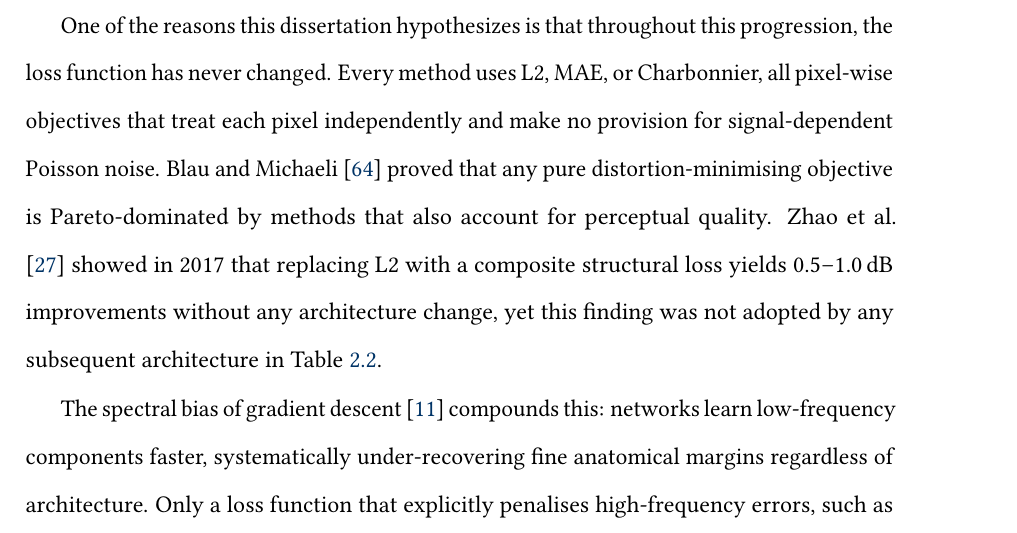
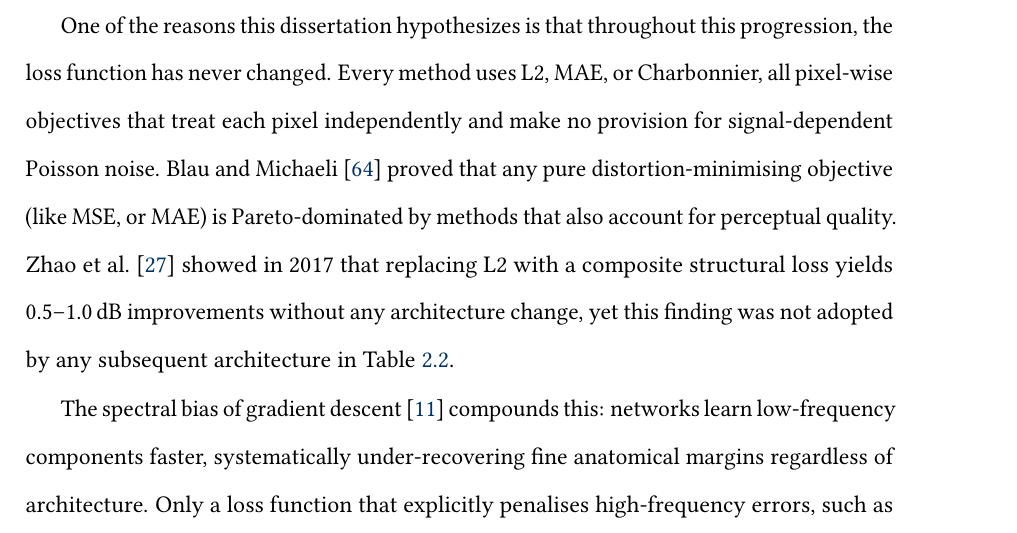
Before and after one commit to teklesam/pp-vae-hformer, a LaTeX thesis (main.tex): part of page 50 of 190, cut so that both start at the same text. Compiled offline with pdfLaTeX.

Commit message:
Incorporate supervisor clarification: '(like MSE, or MAE)' in Blau sentence

```diff
--- a/main.tex
+++ b/main.tex
@@ -1006,7 +1006,7 @@ The idea of combining an autoencoder (encoder-decoder) structure with both CNN a
 
 Table~\ref{tab:lit:architectures} reveals a critical pattern. The BM3D-to-DnCNN step (28.57 to 29.23\,dB) reflects a genuine paradigm shift to data-driven learning. But the subsequent twelve years of architectural innovation from DnCNN (2017) to SCUNet (2023) add only 0.32\,dB in total: each of six distinct architectural ideas (N3Net, MWCNN, FOCNet, RNAN, DRUNet, SwinIR) contributes 0.02--0.07\,dB. The trajectory is flat.
 
-One of the reasons this dissertation hypothesizes is that throughout this progression, the loss function has never changed. Every method uses L2, MAE, or Charbonnier, all pixel-wise objectives that treat each pixel independently and make no provision for signal-dependent Poisson noise. Blau and Michaeli \cite{blau_perception_2018} proved that any pure distortion-minimising objective is Pareto-dominated by methods that also account for perceptual quality. Zhao et al.\ \cite{zhao_loss_2017} showed in 2017 that replacing L2 with a composite structural loss yields 0.5--1.0\,dB improvements without any architecture change, yet this finding was not adopted by any subsequent architecture in Table~\ref{tab:lit:architectures}.
+One of the reasons this dissertation hypothesizes is that throughout this progression, the loss function has never changed. Every method uses L2, MAE, or Charbonnier, all pixel-wise objectives that treat each pixel independently and make no provision for signal-dependent Poisson noise. Blau and Michaeli \cite{blau_perception_2018} proved that any pure distortion-minimising objective (like MSE, or MAE) is Pareto-dominated by methods that also account for perceptual quality. Zhao et al.\ \cite{zhao_loss_2017} showed in 2017 that replacing L2 with a composite structural loss yields 0.5--1.0\,dB improvements without any architecture change, yet this finding was not adopted by any subsequent architecture in Table~\ref{tab:lit:architectures}.
 
 The spectral bias of gradient descent \cite{rahaman_spectral_2019} compounds this: networks learn low-frequency components faster, systematically under-recovering fine anatomical margins regardless of architecture. Only a loss function that explicitly penalises high-frequency errors, such as the Focal Frequency Loss \cite{jiang_focal_2021}, can directly address this. The loss function is the unexploited lever.
 
```
